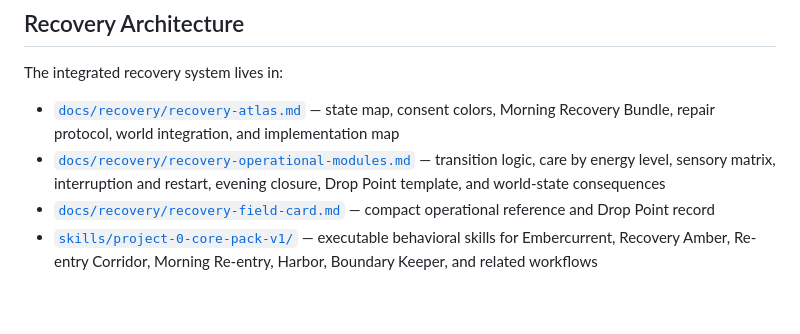
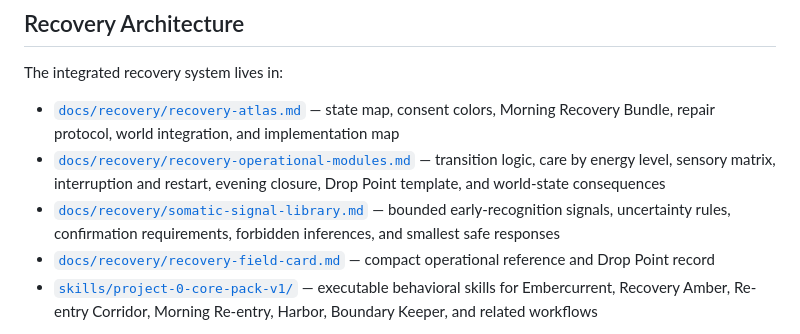
Before and after one commit to simplyabbeyd-pixel/paramecia-core, a Markdown page: README.md, the part around the change. Rendered like a GitHub page; blank space fills up the shorter version.

Commit message:
Link Somatic Signal Library in recovery navigation

```diff
--- a/README.md
+++ b/README.md
@@ -50,6 +50,7 @@ The integrated recovery system lives in:
 
 - [`docs/recovery/recovery-atlas.md`](docs/recovery/recovery-atlas.md) — state map, consent colors, Morning Recovery Bundle, repair protocol, world integration, and implementation map
 - [`docs/recovery/recovery-operational-modules.md`](docs/recovery/recovery-operational-modules.md) — transition logic, care by energy level, sensory matrix, interruption and restart, evening closure, Drop Point template, and world-state consequences
+- [`docs/recovery/somatic-signal-library.md`](docs/recovery/somatic-signal-library.md) — bounded early-recognition signals, uncertainty rules, confirmation requirements, forbidden inferences, and smallest safe responses
 - [`docs/recovery/recovery-field-card.md`](docs/recovery/recovery-field-card.md) — compact operational reference and Drop Point record
 - [`skills/project-0-core-pack-v1/`](skills/project-0-core-pack-v1/) — executable behavioral skills for Embercurrent, Recovery Amber, Re-entry Corridor, Morning Re-entry, Harbor, Boundary Keeper, and related workflows
 
```
